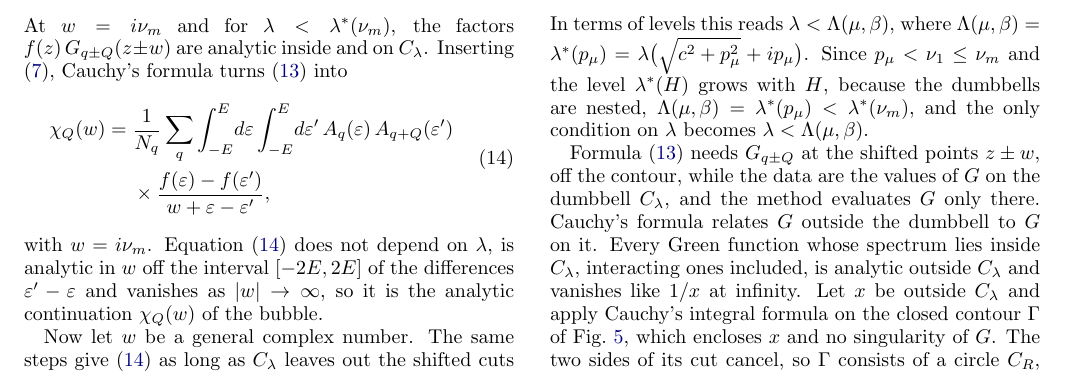
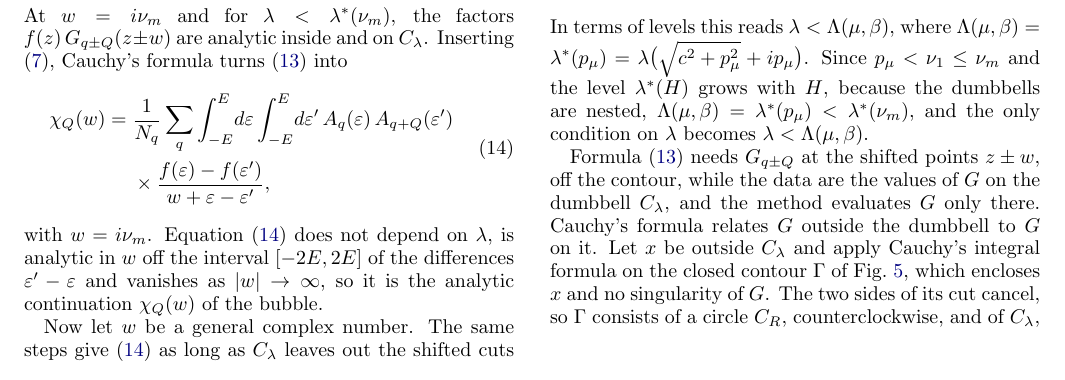
Before and after one commit to aleeschessari/markus_dumbbell_public, a LaTeX paper (ale_idea/bubble_tn_method.tex): part of page 4 of 14, cut so that both start at the same text. Compiled offline with pdfLaTeX.

Commit message:
II B: drop the sentence on Green functions analytic outside C_lambda

```diff
--- a/ale_idea/bubble_tn_method.tex
+++ b/ale_idea/bubble_tn_method.tex
@@ -221,7 +221,7 @@ In terms of levels this reads $\lambda<\Lambda(\mu,\beta)$, where $\Lambda(\mu,\
   \label{fig:cauchy}
 \end{figure}
 
-Formula \eqref{eq:contour_w} needs $G_{q\pm Q}$ at the shifted points $z\pm w$, off the contour, while the data are the values of $G$ on the dumbbell $C_\lambda$, and the method evaluates $G$ only there. Cauchy's formula relates $G$ outside the dumbbell to $G$ on it. Every Green function whose spectrum lies inside $C_\lambda$, interacting ones included, is analytic outside $C_\lambda$ and vanishes like $1/x$ at infinity. Let $x$ be outside $C_\lambda$ and apply Cauchy's integral formula on the closed contour $\Gamma$ of Fig.~\ref{fig:cauchy}, which encloses $x$ and no singularity of $G$. The two sides of its cut cancel, so $\Gamma$ consists of a circle $C_R$, counterclockwise, and of $C_\lambda$, clockwise. Writing both counterclockwise,
+Formula \eqref{eq:contour_w} needs $G_{q\pm Q}$ at the shifted points $z\pm w$, off the contour, while the data are the values of $G$ on the dumbbell $C_\lambda$, and the method evaluates $G$ only there. Cauchy's formula relates $G$ outside the dumbbell to $G$ on it. Let $x$ be outside $C_\lambda$ and apply Cauchy's integral formula on the closed contour $\Gamma$ of Fig.~\ref{fig:cauchy}, which encloses $x$ and no singularity of $G$. The two sides of its cut cancel, so $\Gamma$ consists of a circle $C_R$, counterclockwise, and of $C_\lambda$, clockwise. Writing both counterclockwise,
 \begin{equation}
   \begin{aligned}
   G(x)&=\frac1{2\pi i}\oint_{\Gamma}\frac{G(s)}{s-x}\,ds\\
```
Also changed, not shown: ale_idea/bubble_tn_method.pdf.
